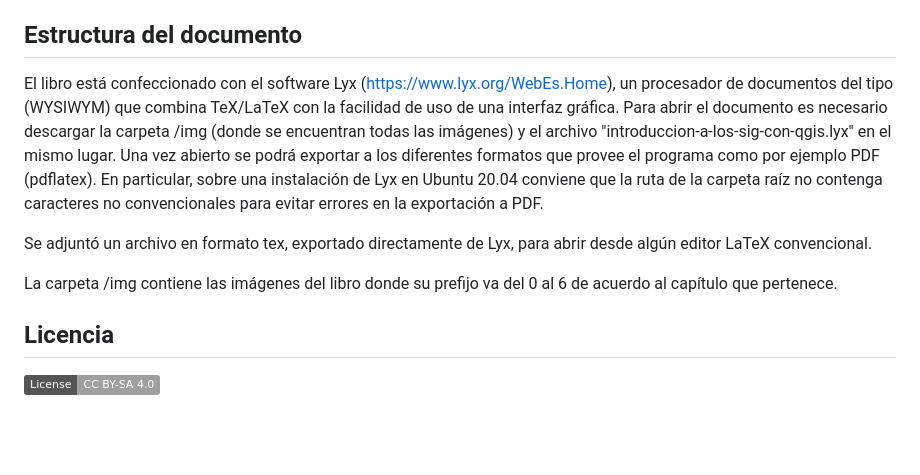
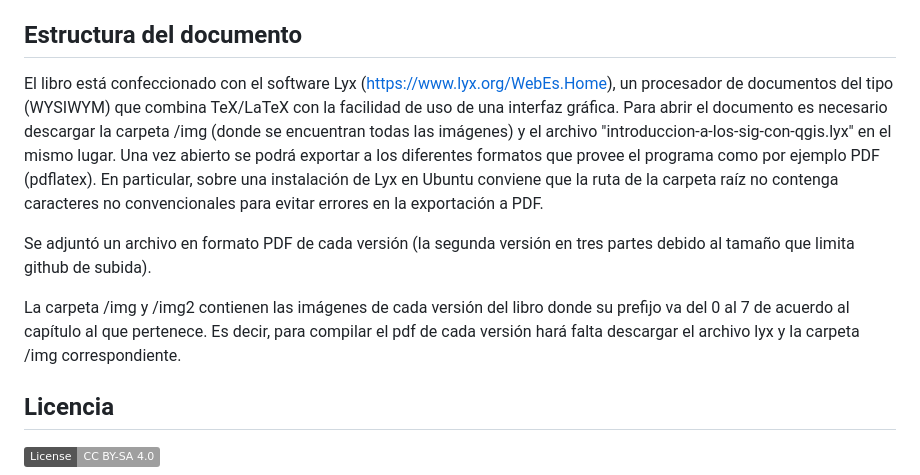
Before and after one commit to federicogazaba/introduccion-a-los-sig-con-qgis, a Markdown page: README.md, the part around the change. GitHub-like rendering; badges without logos; blank space fills up the shorter version.

Commit message:
Update README.md
Agregado de algunos detalles de la segunda versión

```diff
--- a/README.md
+++ b/README.md
@@ -38,11 +38,11 @@ de localización regional.
 
 ## Estructura del documento
 
-El libro está confeccionado con el software Lyx (https://www.lyx.org/WebEs.Home), un procesador de documentos del tipo (WYSIWYM) que combina TeX/LaTeX con la facilidad de uso de una interfaz gráfica. Para abrir el documento es necesario descargar la carpeta /img (donde se encuentran todas las imágenes) y el archivo "introduccion-a-los-sig-con-qgis.lyx" en el mismo lugar. Una vez abierto se podrá exportar a los diferentes formatos que provee el programa como por ejemplo PDF (pdflatex). En particular, sobre una instalación de Lyx en Ubuntu 20.04 conviene que la ruta de la carpeta raíz no contenga caracteres no convencionales para evitar errores en la exportación a PDF.
+El libro está confeccionado con el software Lyx (https://www.lyx.org/WebEs.Home), un procesador de documentos del tipo (WYSIWYM) que combina TeX/LaTeX con la facilidad de uso de una interfaz gráfica. Para abrir el documento es necesario descargar la carpeta /img (donde se encuentran todas las imágenes) y el archivo "introduccion-a-los-sig-con-qgis.lyx" en el mismo lugar. Una vez abierto se podrá exportar a los diferentes formatos que provee el programa como por ejemplo PDF (pdflatex). En particular, sobre una instalación de Lyx en Ubuntu conviene que la ruta de la carpeta raíz no contenga caracteres no convencionales para evitar errores en la exportación a PDF.
 
-Se adjuntó un archivo en formato tex, exportado directamente de Lyx, para abrir desde algún editor LaTeX convencional.
+Se adjuntó un archivo en formato PDF de cada versión (la segunda versión en tres partes debido al tamaño que limita github de subida).
 
-La carpeta /img contiene las imágenes del libro donde su prefijo va del 0 al 6 de acuerdo al capítulo que pertenece.
+La carpeta /img y /img2 contienen las imágenes de cada versión del libro donde su prefijo va del 0 al 7 de acuerdo al capítulo al que pertenece. Es decir, para compilar el pdf de cada versión hará falta descargar el archivo lyx y la carpeta /img correspondiente.
 
 ## Licencia
 
```
